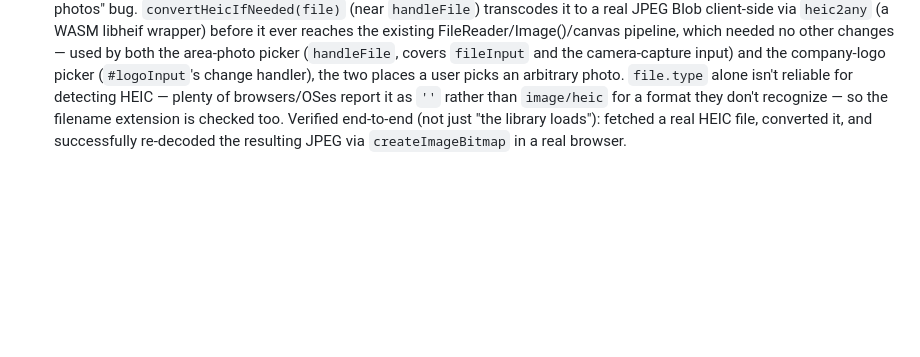
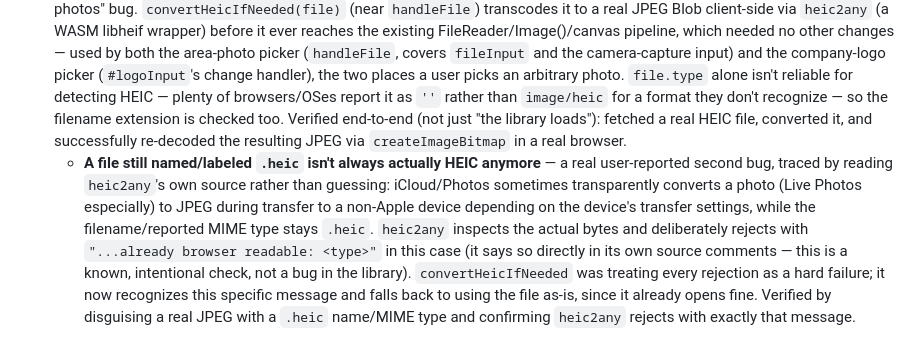
Before and after one commit to isaaccoombs550/Duskline, a Markdown page: CLAUDE.md, the part around the change. Drawn GitHub-style; blank space fills up the shorter version.

Commit message:
Document the already-browser-readable HEIC fallback fix
Co-Authored-By: Claude Sonnet 5 <noreply@anthropic.com>

```diff
--- a/CLAUDE.md
+++ b/CLAUDE.md
@@ -146,3 +146,4 @@ There's also a **marketing landing page** (`#landingScreen`, top of `<body>`, `s
 - **Always wrap user-entered text in `escapeHtml()` before interpolating it into an `innerHTML` template string** — customer names, area names, and fixture name/desc are all typed by users and end up in `<div>...=`${...}`...</div>`-style templates throughout the render functions. A real stored-XSS gap here (customer/area/fixture name rendered unescaped in several places — the projects list, area cards, fixture sheet/library lists, both quote tables) was found and fixed in the same session that added the CDN integrity hashes below; don't reintroduce it in new render code. Values set via `.textContent` or an `<input>`'s `.value` don't need this — only raw `innerHTML` string-building does.
 - **The three CDN `<script>` tags in `<head>` (SheetJS, `@supabase/supabase-js`, `heic2any`) are pinned to an exact version with a `sha384` `integrity` hash and `crossorigin="anonymous"`.** If you ever bump any of their versions, you must recompute the hash for the new file (e.g. `curl -s <url> | openssl dgst -sha384 -binary | openssl base64 -A`) and update both the `src` URL and `integrity` together — an unpinned version range (like the old `@supabase/supabase-js@2`) can't have a stable SRI hash at all, since the served file changes over time.
 - **HEIC/HEIF photos (iPhone's default photo format) don't decode in any browser but Safari/WebKit** — a raw HEIC file hand to `Image()`/`<img>` on Chrome, Firefox, or Edge (any OS) just never fires `onload`, a real user-reported "can't open certain photos" bug. `convertHeicIfNeeded(file)` (near `handleFile`) transcodes it to a real JPEG Blob client-side via `heic2any` (a WASM libheif wrapper) before it ever reaches the existing FileReader/Image()/canvas pipeline, which needed no other changes — used by both the area-photo picker (`handleFile`, covers `fileInput` and the camera-capture input) and the company-logo picker (`#logoInput`'s change handler), the two places a user picks an arbitrary photo. `file.type` alone isn't reliable for detecting HEIC — plenty of browsers/OSes report it as `''` rather than `image/heic` for a format they don't recognize — so the filename extension is checked too. Verified end-to-end (not just "the library loads"): fetched a real HEIC file, converted it, and successfully re-decoded the resulting JPEG via `createImageBitmap` in a real browser.
+  - **A file still named/labeled `.heic` isn't always actually HEIC anymore** — a real user-reported second bug, traced by reading `heic2any`'s own source rather than guessing: iCloud/Photos sometimes transparently converts a photo (Live Photos especially) to JPEG during transfer to a non-Apple device depending on the device's transfer settings, while the filename/reported MIME type stays `.heic`. `heic2any` inspects the actual bytes and deliberately rejects with `"...already browser readable: <type>"` in this case (it says so directly in its own source comments — this is a known, intentional check, not a bug in the library). `convertHeicIfNeeded` was treating every rejection as a hard failure; it now recognizes this specific message and falls back to using the file as-is, since it already opens fine. Verified by disguising a real JPEG with a `.heic` name/MIME type and confirming `heic2any` rejects with exactly that message.
```
